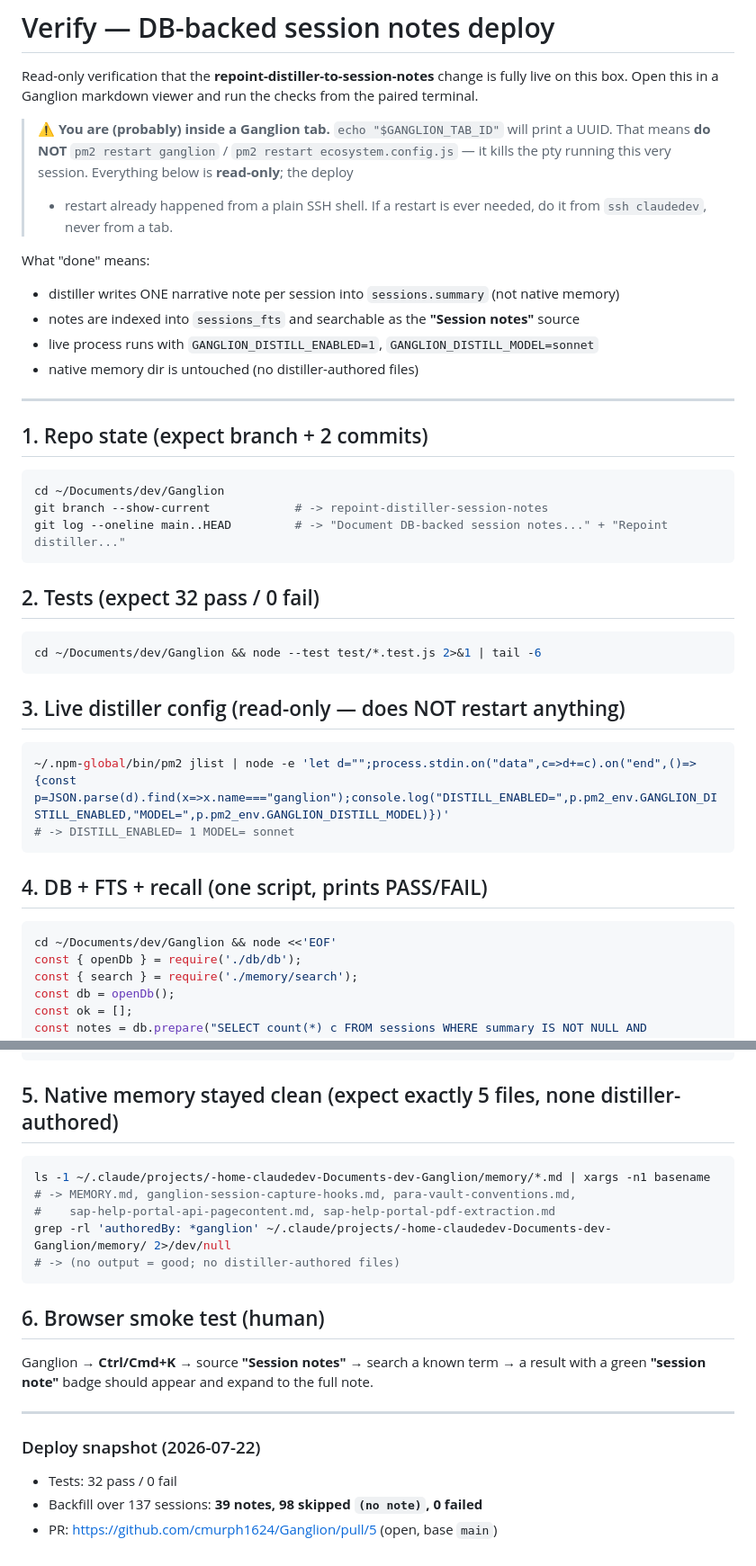
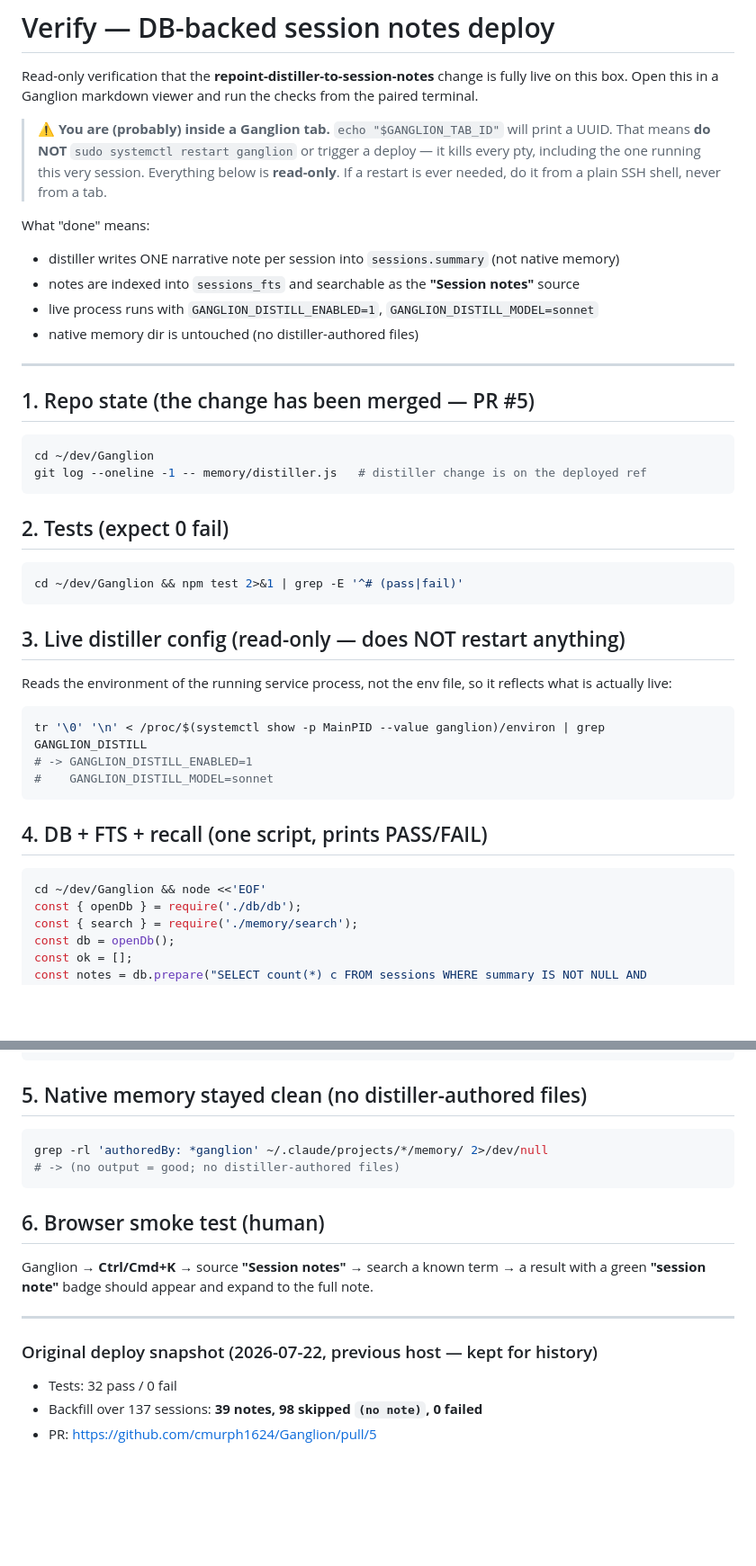
Before and after one commit to cmurph1624/Ganglion, a Markdown page: docs/verify-session-notes-deploy.md, 2 parts joined by grey strips. Shown at 90% size. Drawn GitHub-style; blank space fills up the shorter version.

````diff
--- a/docs/verify-session-notes-deploy.md
+++ b/docs/verify-session-notes-deploy.md
@@ -5,10 +5,9 @@ live on this box. Open this in a Ganglion markdown viewer and run the checks fro
 paired terminal.
 
 > ⚠️ **You are (probably) inside a Ganglion tab.** `echo "$GANGLION_TAB_ID"` will print a
-> UUID. That means **do NOT** `pm2 restart ganglion` / `pm2 restart ecosystem.config.js` —
-> it kills the pty running this very session. Everything below is **read-only**; the deploy
-> + restart already happened from a plain SSH shell. If a restart is ever needed, do it from
-> `ssh claudedev`, never from a tab.
+> UUID. That means **do NOT** `sudo systemctl restart ganglion` or trigger a deploy — it kills
+> every pty, including the one running this very session. Everything below is **read-only**. If
+> a restart is ever needed, do it from a plain SSH shell, never from a tab.
 
 What "done" means:
 - distiller writes ONE narrative note per session into `sessions.summary` (not native memory)
@@ -18,31 +17,34 @@ What "done" means:
 
 ---
 
-## 1. Repo state (expect branch + 2 commits)
+## 1. Repo state (the change has been merged — PR #5)
 
 ```bash
-cd ~/Documents/dev/Ganglion
-git branch --show-current            # -> repoint-distiller-session-notes
-git log --oneline main..HEAD         # -> "Document DB-backed session notes..." + "Repoint distiller..."
+cd ~/dev/Ganglion
+git log --oneline -1 -- memory/distiller.js   # distiller change is on the deployed ref
 ```
 
-## 2. Tests (expect 32 pass / 0 fail)
+## 2. Tests (expect 0 fail)
 
 ```bash
-cd ~/Documents/dev/Ganglion && node --test test/*.test.js 2>&1 | tail -6
+cd ~/dev/Ganglion && npm test 2>&1 | grep -E '^# (pass|fail)'
 ```
 
 ## 3. Live distiller config (read-only — does NOT restart anything)
 
+Reads the environment of the running service process, not the env file, so it reflects what
+is actually live:
+
 ```bash
-~/.npm-global/bin/pm2 jlist | node -e 'let d="";process.stdin.on("data",c=>d+=c).on("end",()=>{const p=JSON.parse(d).find(x=>x.name==="ganglion");console.log("DISTILL_ENABLED=",p.pm2_env.GANGLION_DISTILL_ENABLED,"MODEL=",p.pm2_env.GANGLION_DISTILL_MODEL)})'
-# -> DISTILL_ENABLED= 1 MODEL= sonnet
+tr '\0' '\n' < /proc/$(systemctl show -p MainPID --value ganglion)/environ | grep GANGLION_DISTILL
+# -> GANGLION_DISTILL_ENABLED=1
+#    GANGLION_DISTILL_MODEL=sonnet
 ```
 
 ## 4. DB + FTS + recall (one script, prints PASS/FAIL)
 
 ```bash
-cd ~/Documents/dev/Ganglion && node <<'EOF'
+cd ~/dev/Ganglion && node <<'EOF'
 const { openDb } = require('./db/db');
 const { search } = require('./memory/search');
 const db = openDb();
@@ -62,13 +64,10 @@ console.log(pass ? '\nALL CHECKS PASSED' : '\nSOME CHECKS FAILED');
 EOF
 ```
 
-## 5. Native memory stayed clean (expect exactly 5 files, none distiller-authored)
+## 5. Native memory stayed clean (no distiller-authored files)
 
 ```bash
-ls -1 ~/.claude/projects/-home-claudedev-Documents-dev-Ganglion/memory/*.md | xargs -n1 basename
-# -> MEMORY.md, ganglion-session-capture-hooks.md, para-vault-conventions.md,
-#    sap-help-portal-api-pagecontent.md, sap-help-portal-pdf-extraction.md
-grep -rl 'authoredBy: *ganglion' ~/.claude/projects/-home-claudedev-Documents-dev-Ganglion/memory/ 2>/dev/null
+grep -rl 'authoredBy: *ganglion' ~/.claude/projects/*/memory/ 2>/dev/null
 # -> (no output = good; no distiller-authored files)
 ```
 
@@ -79,7 +78,7 @@ a green **"session note"** badge should appear and expand to the full note.
 
 ---
 
-### Deploy snapshot (2026-07-22)
+### Original deploy snapshot (2026-07-22, previous host — kept for history)
 - Tests: 32 pass / 0 fail
 - Backfill over 137 sessions: **39 notes, 98 skipped `(no note)`, 0 failed**
-- PR: https://github.com/cmurph1624/Ganglion/pull/5 (open, base `main`)
+- PR: https://github.com/cmurph1624/Ganglion/pull/5
````
Also changed, not shown: docs/Codebase-Map.md (+19 -14 lines).
